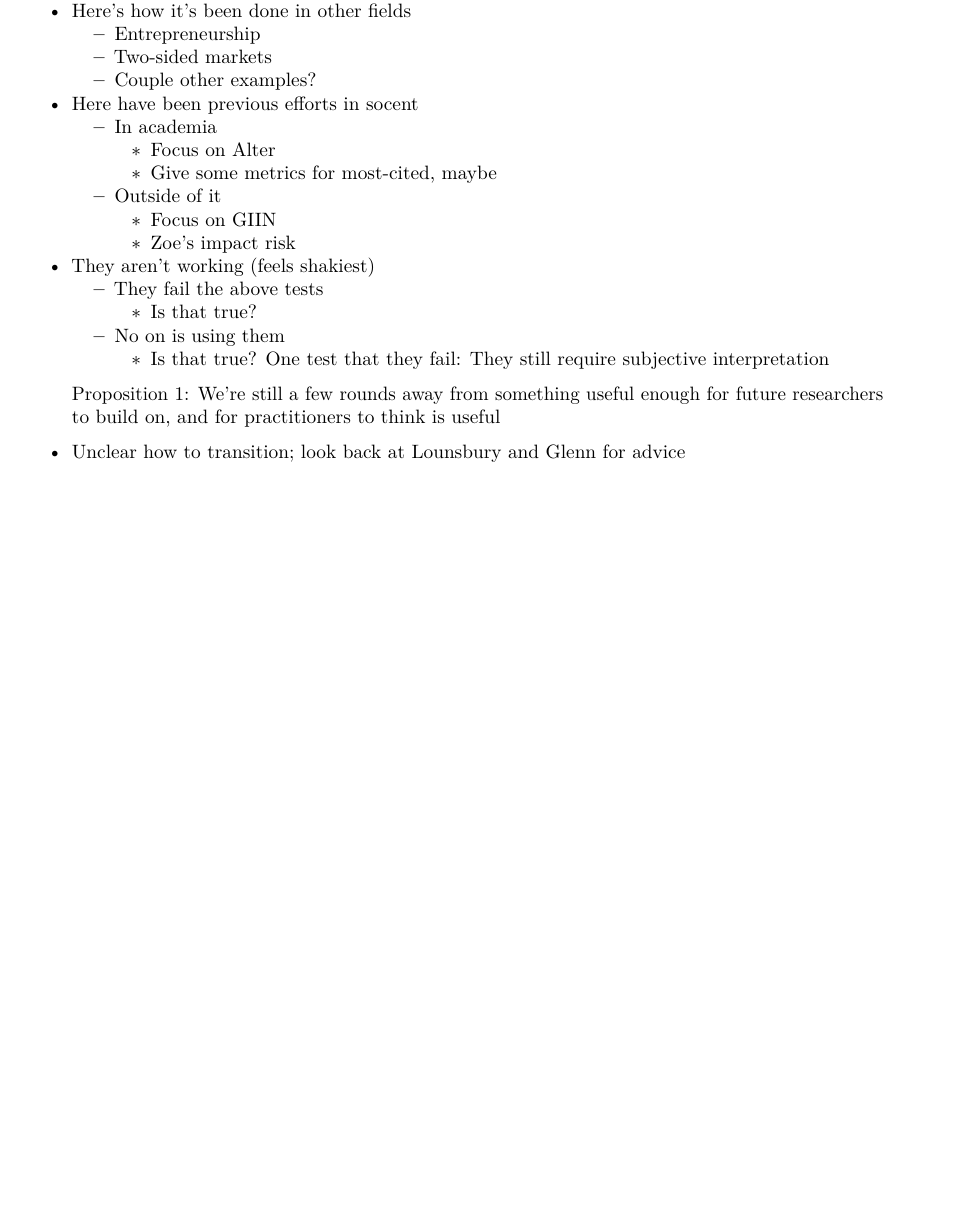
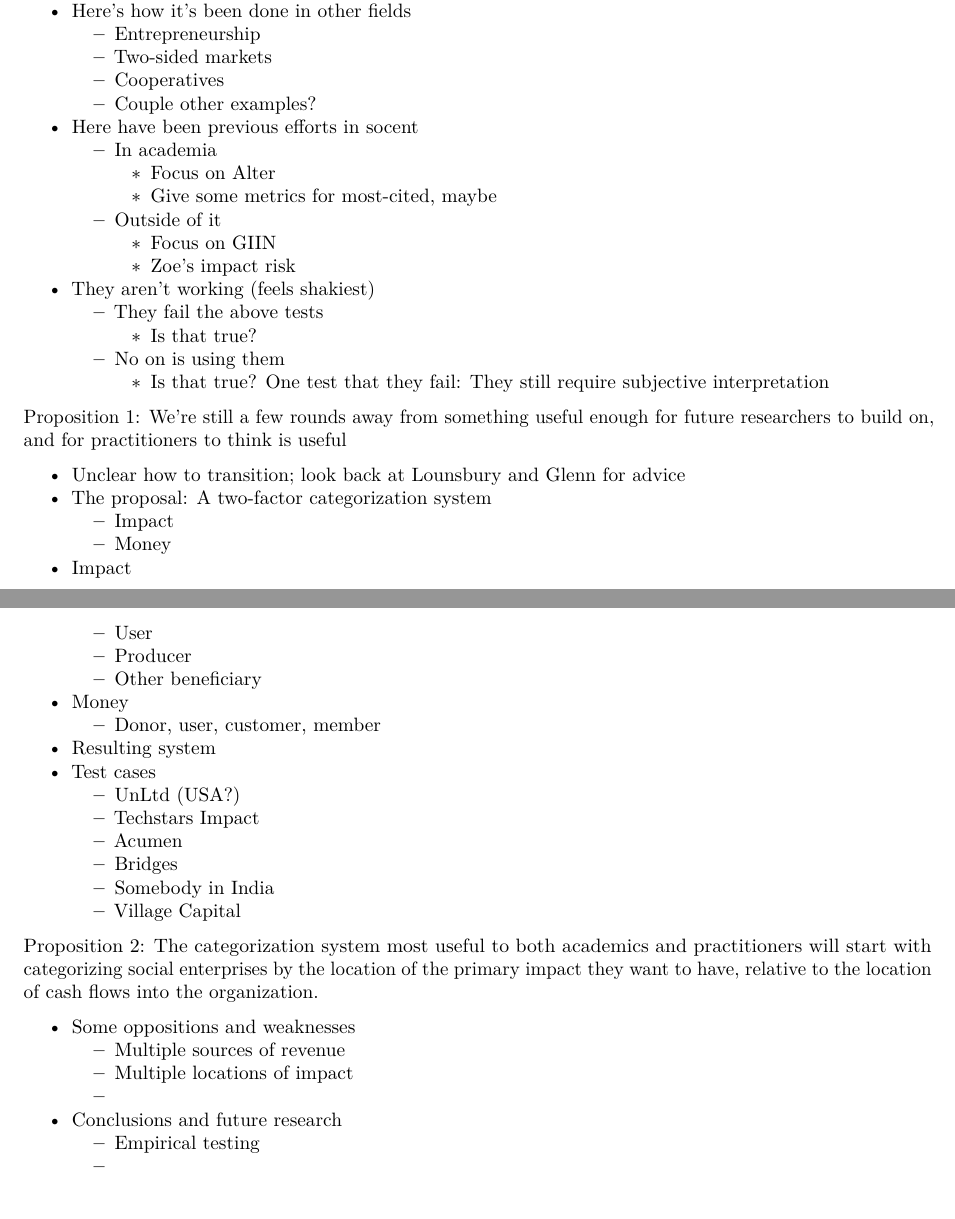
Before and after one commit to markchand/Impact-First, an R Markdown document (Impact-First.Rmd): part of the page before the commit and two parts of pages 1 and 2 of 2 after it, the two joined at a grey line, cut so that both start at the same text, the shorter picture padded with empty space. Rendered offline with R 4.5, knitr and Pandoc, then LaTeX, with nearby package versions.

Commit message:
Second commit; struggling with bulleted lists

```diff
--- a/Impact-First.Rmd
+++ b/Impact-First.Rmd
@@ -30,6 +30,7 @@ rm(list = ls())
 * Here's how it's been done in other fields
   * Entrepreneurship
   * Two-sided markets
+  * Cooperatives
   * Couple other examples?
 * Here have been previous efforts in socent
   * In academia
@@ -44,6 +45,31 @@ rm(list = ls())
   * No on is using them
     * Is that true? One test that they fail: They still require subjective interpretation
 
-> Proposition 1: We're still a few rounds away from something useful enough for future researchers to build on, and for practitioners to think is useful
+###### Proposition 1: We're still a few rounds away from something useful enough for future researchers to build on, and for practitioners to think is useful
+* Unclear how to transition; look back at Lounsbury and Glenn for advice
+* The proposal: A two-factor categorization system
+  * Impact
+  * Money
+* Impact
+  * User
+  * Producer
+  * Other beneficiary
+* Money
+  * Donor, user, customer, member
+* Resulting system
+* Test cases
+  * UnLtd (USA?)
+  * Techstars Impact
+  * Acumen
+  * Bridges
+  * Somebody in India
+  * Village Capital
 
-* Unclear how to transition; look back at Lounsbury and Glenn for advice
+###### Proposition 2: The categorization system most useful to both academics and practitioners will start with categorizing social enterprises by the location of the primary impact they want to have, relative to the location of cash flows into the organization.
+* Some oppositions and weaknesses
+  * Multiple sources of revenue
+  * Multiple locations of impact
+  *
+* Conclusions and future research
+  * Empirical testing
+  *
```
Also changed, not shown: Impact-First.pdf, Impact-First.Rmd (2 more changed lines).
